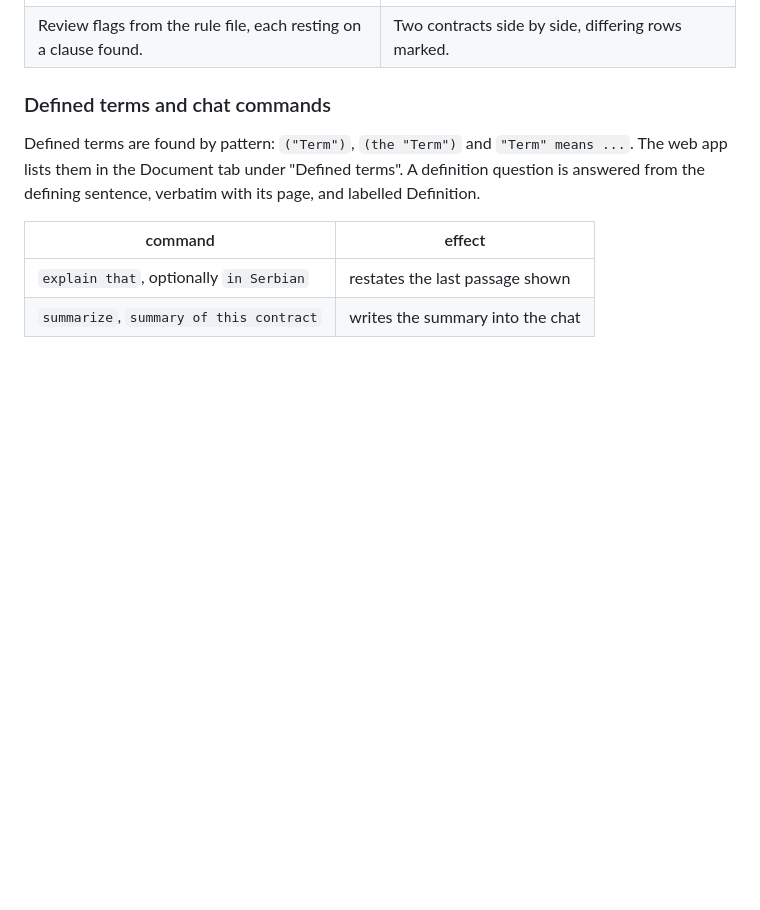
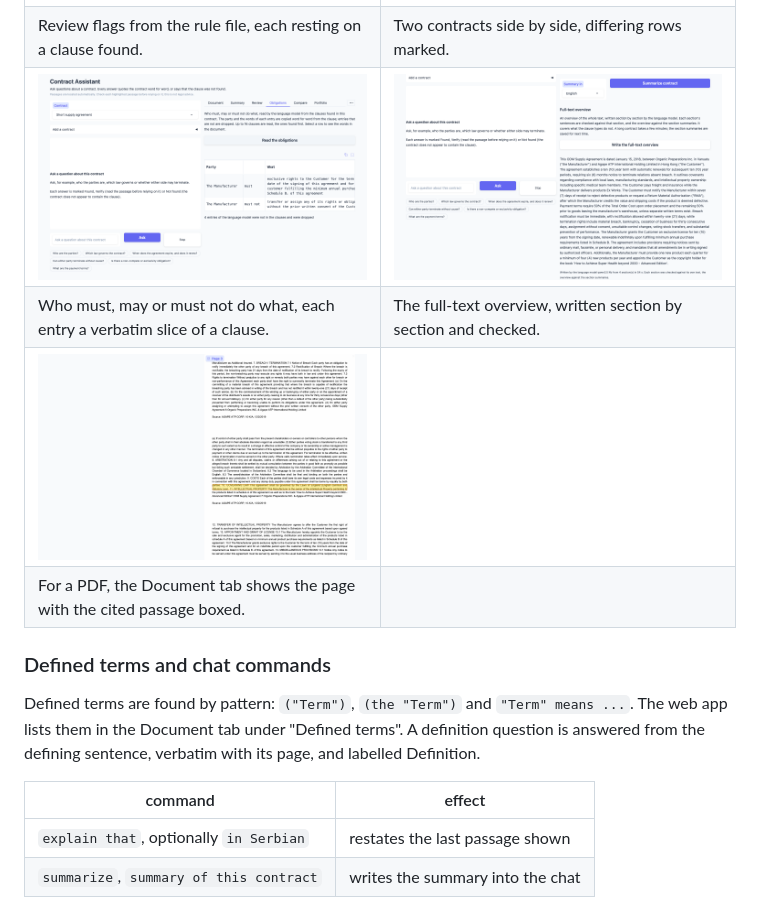
Before and after one commit to tizqar/contract-assistant, a Markdown page: README.md, the part around the change. Drawn GitHub-style; pictures changed too: docs/screenshots/fulltext.png (added), docs/screenshots/obligations.png (added), docs/screenshots/page.png (added); blank space fills up the shorter version.

Commit message:
Add screenshots of the obligations, the full-text overview and the PDF page view

```diff
--- a/README.md
+++ b/README.md
@@ -209,6 +209,10 @@ The demo contracts are text files and show the excerpt only.
 | The key terms, each a verbatim value from a clause found. | A question outside the clause types, answered from the related passages. |
 | ![The review flags of a contract](docs/screenshots/review.png) | ![Two contracts compared](docs/screenshots/compare.png) |
 | Review flags from the rule file, each resting on a clause found. | Two contracts side by side, differing rows marked. |
+| ![Obligations by party](docs/screenshots/obligations.png) | ![The full-text overview](docs/screenshots/fulltext.png) |
+| Who must, may or must not do what, each entry a verbatim slice of a clause. | The full-text overview, written section by section and checked. |
+| ![The page of a PDF with the passage boxed](docs/screenshots/page.png) | |
+| For a PDF, the Document tab shows the page with the cited passage boxed. | |
 
 ### Defined terms and chat commands
 
```
